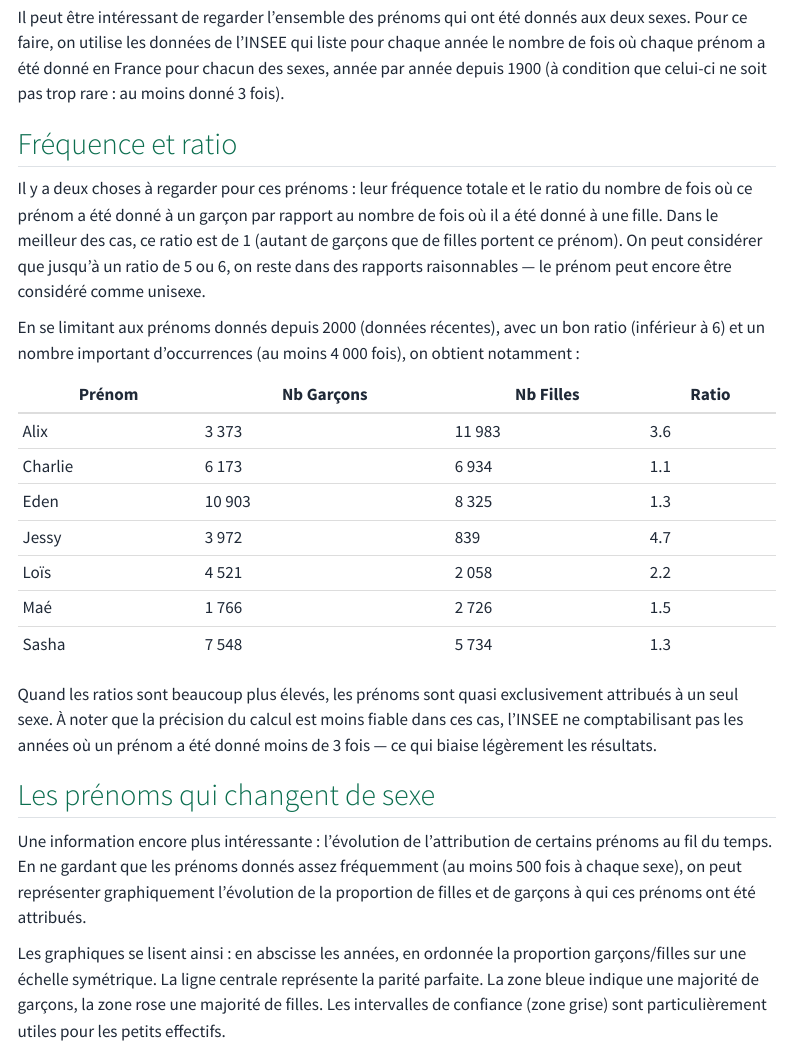
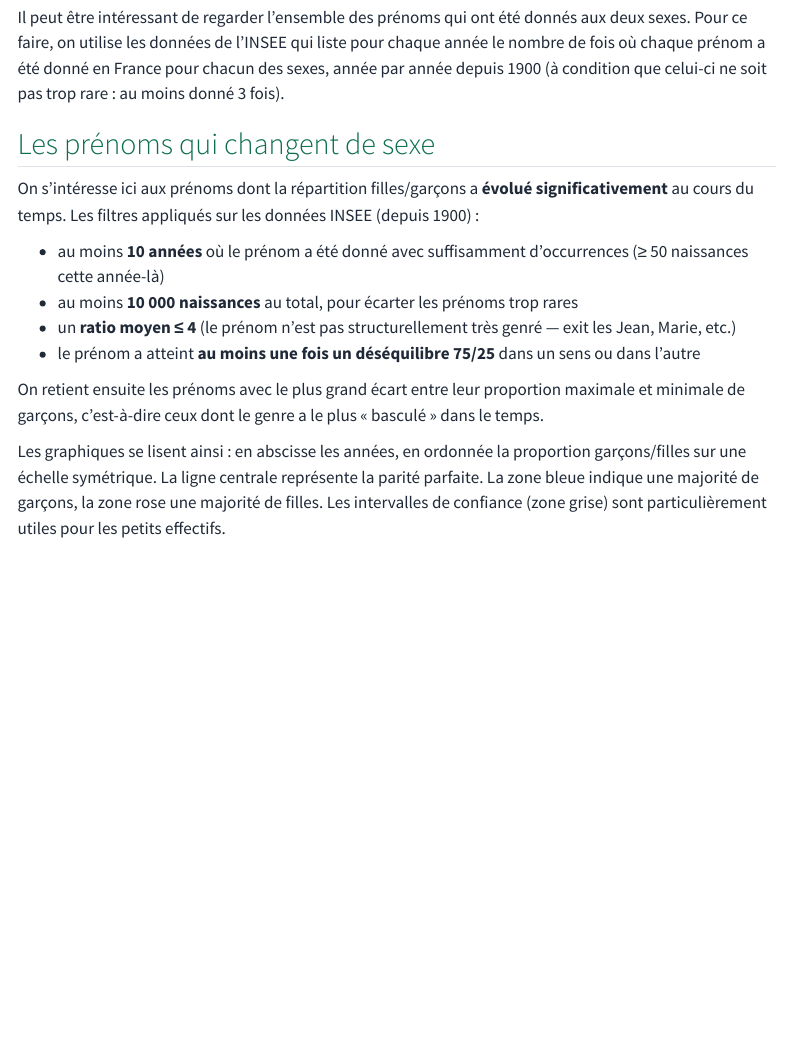
Before and after one commit to stockastats/stockastats.github.io, a Quarto document (articles/prenoms-unisexes/index.qmd): the page in a window 1100 px wide, from 190 px down. Rendered offline with R 4.5, knitr and Pandoc in place of Quarto, with nearby package versions; menus at the side of the page are left out.

Commit message:
refactor: reorganize sections and improve clarity in prenoms-unisexes article

```diff
--- a/articles/prenoms-unisexes/index.qmd
+++ b/articles/prenoms-unisexes/index.qmd
@@ -9,27 +9,16 @@ On connaît les prénoms qui peuvent être donnés indépendamment aux garçons
 
 Il peut être intéressant de regarder l'ensemble des prénoms qui ont été donnés aux deux sexes. Pour ce faire, on utilise les données de l'INSEE qui liste pour chaque année le nombre de fois où chaque prénom a été donné en France pour chacun des sexes, année par année depuis 1900 (à condition que celui-ci ne soit pas trop rare : au moins donné 3 fois).
 
-## Fréquence et ratio
-
-Il y a deux choses à regarder pour ces prénoms : leur fréquence totale et le ratio du nombre de fois où ce prénom a été donné à un garçon par rapport au nombre de fois où il a été donné à une fille. Dans le meilleur des cas, ce ratio est de 1 (autant de garçons que de filles portent ce prénom). On peut considérer que jusqu'à un ratio de 5 ou 6, on reste dans des rapports raisonnables — le prénom peut encore être considéré comme unisexe.
-
-En se limitant aux prénoms donnés depuis 2000 (données récentes), avec un bon ratio (inférieur à 6) et un nombre important d'occurrences (au moins 4 000 fois), on obtient notamment :
-
-| Prénom | Nb Garçons | Nb Filles | Ratio |
-|--------|-----------|----------|-------|
-| Alix | 3 373 | 11 983 | 3.6 |
-| Charlie | 6 173 | 6 934 | 1.1 |
-| Eden | 10 903 | 8 325 | 1.3 |
-| Jessy | 3 972 | 839 | 4.7 |
-| Loïs | 4 521 | 2 058 | 2.2 |
-| Maé | 1 766 | 2 726 | 1.5 |
-| Sasha | 7 548 | 5 734 | 1.3 |
-
-Quand les ratios sont beaucoup plus élevés, les prénoms sont quasi exclusivement attribués à un seul sexe. À noter que la précision du calcul est moins fiable dans ces cas, l'INSEE ne comptabilisant pas les années où un prénom a été donné moins de 3 fois — ce qui biaise légèrement les résultats.
-
 ## Les prénoms qui changent de sexe
 
-Une information encore plus intéressante : l'évolution de l'attribution de certains prénoms au fil du temps. En ne gardant que les prénoms donnés assez fréquemment (au moins 500 fois à chaque sexe), on peut représenter graphiquement l'évolution de la proportion de filles et de garçons à qui ces prénoms ont été attribués.
+On s'intéresse ici aux prénoms dont la répartition filles/garçons a **évolué significativement** au cours du temps. Les filtres appliqués sur les données INSEE (depuis 1900) :
+
+- au moins **10 années** où le prénom a été donné avec suffisamment d'occurrences (≥ 50 naissances cette année-là)
+- au moins **10 000 naissances** au total, pour écarter les prénoms trop rares
+- un **ratio moyen ≤ 4** (le prénom n'est pas structurellement très genré — exit les Jean, Marie, etc.)
+- le prénom a atteint **au moins une fois un déséquilibre 75/25** dans un sens ou dans l'autre
+
+On retient ensuite les prénoms avec le plus grand écart entre leur proportion maximale et minimale de garçons, c'est-à-dire ceux dont le genre a le plus « basculé » dans le temps.
 
 Les graphiques se lisent ainsi : en abscisse les années, en ordonnée la proportion garçons/filles sur une échelle symétrique. La ligne centrale représente la parité parfaite. La zone bleue indique une majorité de garçons, la zone rose une majorité de filles. Les intervalles de confiance (zone grise) sont particulièrement utiles pour les petits effectifs.
 
```
